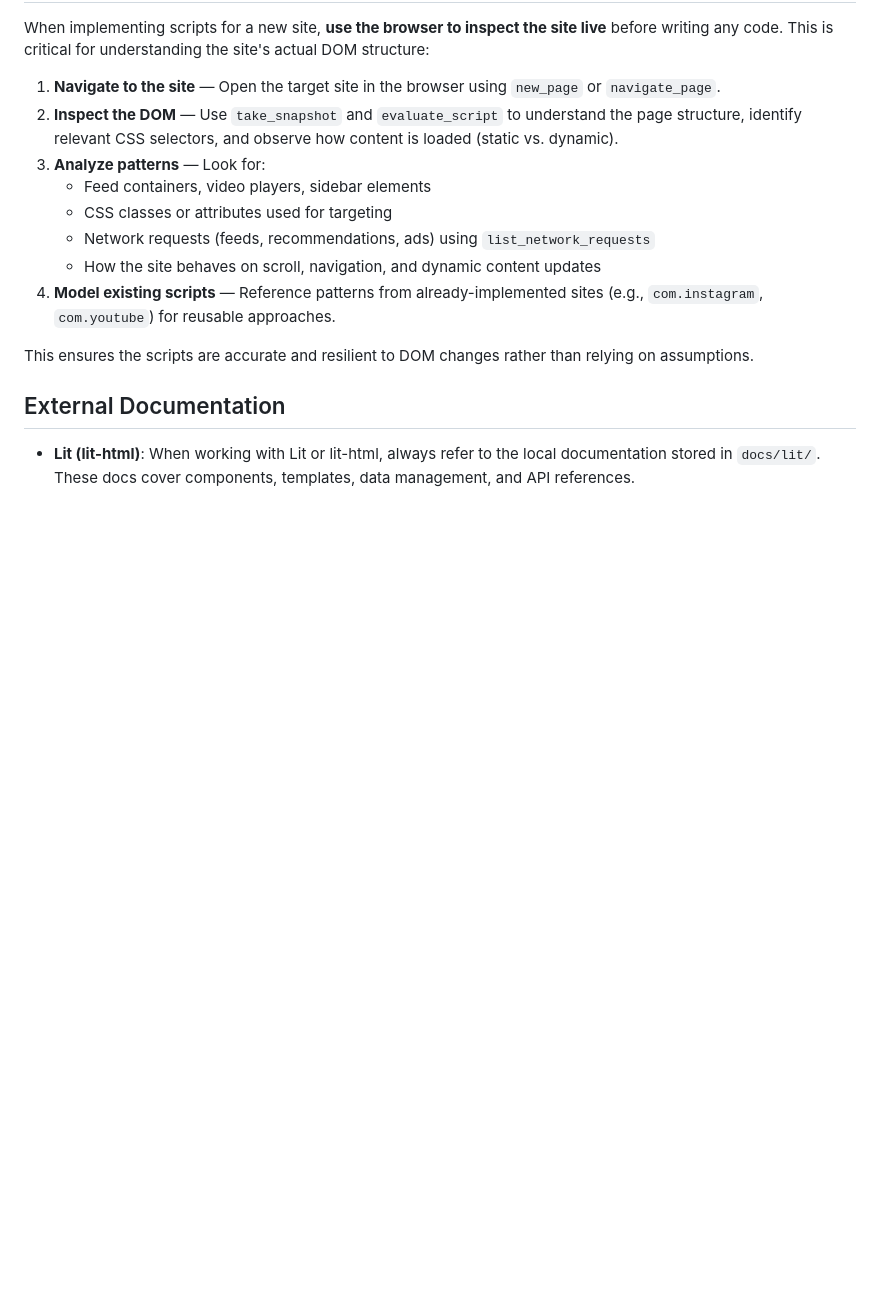
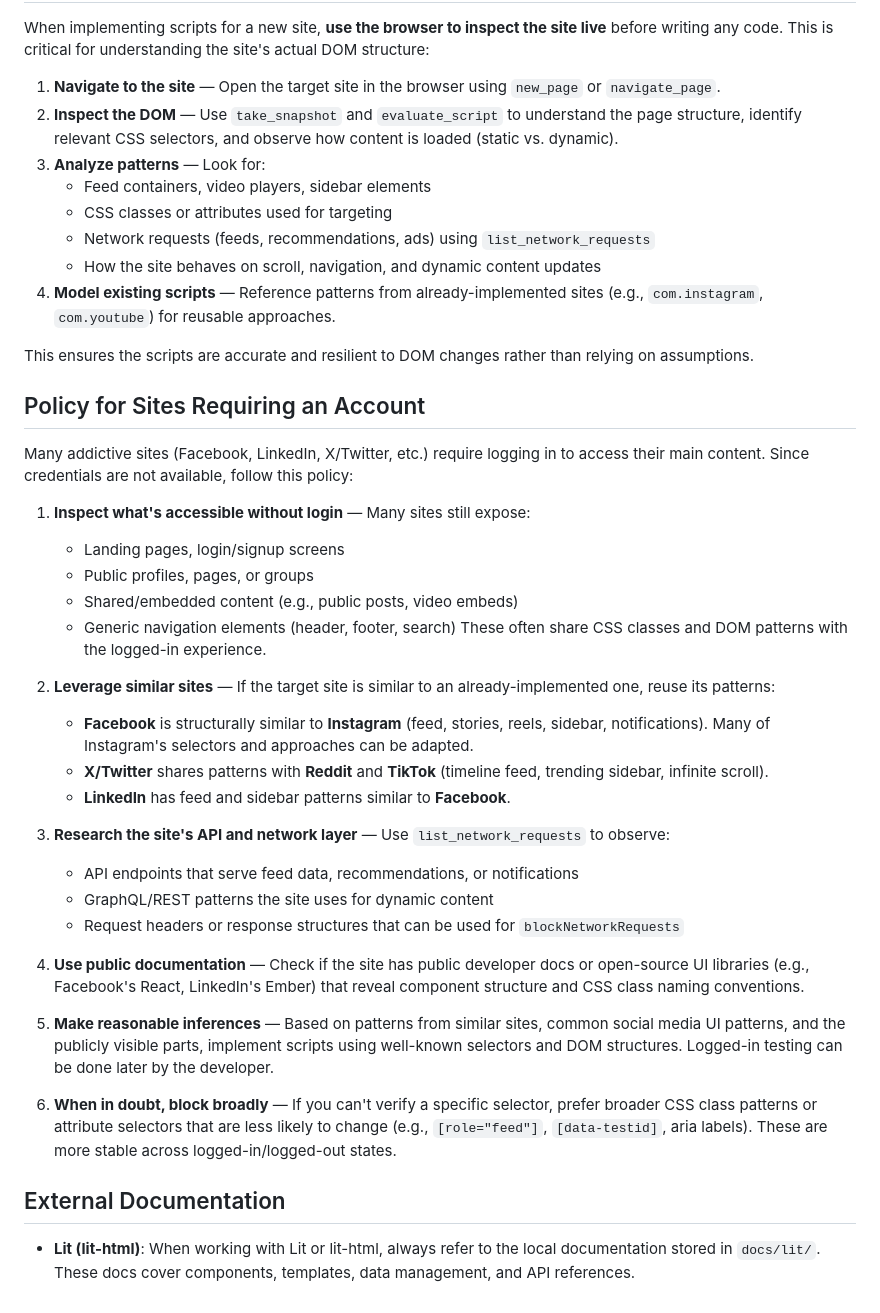
Before and after one commit to Linea-Software/boredom-engine, a Markdown page: AGENTS.md, the part around the change. Rendered like a GitHub page; blank space fills up the shorter version.

Commit message:
docs: add policy for sites requiring an account

```diff
--- a/AGENTS.md
+++ b/AGENTS.md
@@ -47,6 +47,33 @@ When implementing scripts for a new site, **use the browser to inspect the site
 
 This ensures the scripts are accurate and resilient to DOM changes rather than relying on assumptions.
 
+## Policy for Sites Requiring an Account
+
+Many addictive sites (Facebook, LinkedIn, X/Twitter, etc.) require logging in to access their main content. Since credentials are not available, follow this policy:
+
+1. **Inspect what's accessible without login** — Many sites still expose:
+   - Landing pages, login/signup screens
+   - Public profiles, pages, or groups
+   - Shared/embedded content (e.g., public posts, video embeds)
+   - Generic navigation elements (header, footer, search)
+   These often share CSS classes and DOM patterns with the logged-in experience.
+
+2. **Leverage similar sites** — If the target site is similar to an already-implemented one, reuse its patterns:
+   - **Facebook** is structurally similar to **Instagram** (feed, stories, reels, sidebar, notifications). Many of Instagram's selectors and approaches can be adapted.
+   - **X/Twitter** shares patterns with **Reddit** and **TikTok** (timeline feed, trending sidebar, infinite scroll).
+   - **LinkedIn** has feed and sidebar patterns similar to **Facebook**.
+
+3. **Research the site's API and network layer** — Use `list_network_requests` to observe:
+   - API endpoints that serve feed data, recommendations, or notifications
+   - GraphQL/REST patterns the site uses for dynamic content
+   - Request headers or response structures that can be used for `blockNetworkRequests`
+
+4. **Use public documentation** — Check if the site has public developer docs or open-source UI libraries (e.g., Facebook's React, LinkedIn's Ember) that reveal component structure and CSS class naming conventions.
+
+5. **Make reasonable inferences** — Based on patterns from similar sites, common social media UI patterns, and the publicly visible parts, implement scripts using well-known selectors and DOM structures. Logged-in testing can be done later by the developer.
+
+6. **When in doubt, block broadly** — If you can't verify a specific selector, prefer broader CSS class patterns or attribute selectors that are less likely to change (e.g., `[role="feed"]`, `[data-testid]`, aria labels). These are more stable across logged-in/logged-out states.
+
 ## External Documentation
 
 - **Lit (lit-html)**: When working with Lit or lit-html, always refer to the local documentation stored in `docs/lit/`. These docs cover components, templates, data management, and API references.
```
